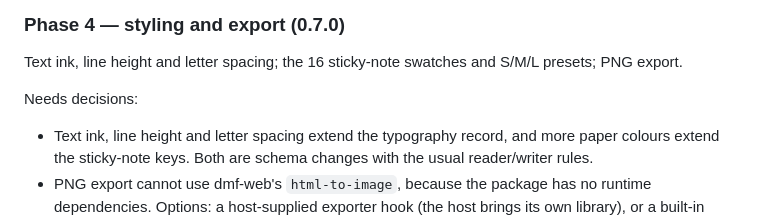
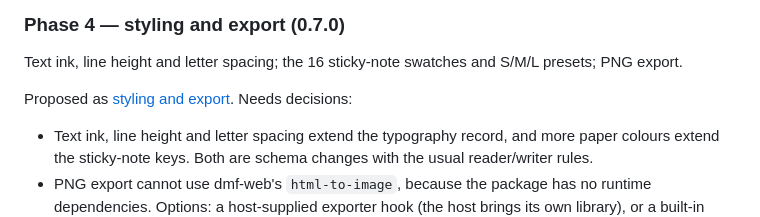
Before and after one commit to dmfeisal/dmf-canvas, a Markdown page: docs/prd/DMF-WEB-PARITY.md, the part around the change. GitHub-like rendering.

```diff
--- a/docs/prd/DMF-WEB-PARITY.md
+++ b/docs/prd/DMF-WEB-PARITY.md
@@ -63,7 +63,7 @@ Proposed as [organisation](ORGANISATION.md). Needs a decision: whether custom la
 
 Text ink, line height and letter spacing; the 16 sticky-note swatches and S/M/L presets; PNG export.
 
-Needs decisions:
+Proposed as [styling and export](STYLING-EXPORT.md). Needs decisions:
 - Text ink, line height and letter spacing extend the typography record, and more paper colours extend the sticky-note keys. Both are schema changes with the usual reader/writer rules.
 - PNG export cannot use dmf-web's `html-to-image`, because the package has no runtime dependencies. Options: a host-supplied exporter hook (the host brings its own library), or a built-in SVG-to-canvas capture limited to the package's own owners.
 
```
Also changed, not shown: docs/ROADMAP-AND-REFERENCES.md (+1 -1 lines), docs/prd/STYLING-EXPORT.md (added, +70 -0 lines).
